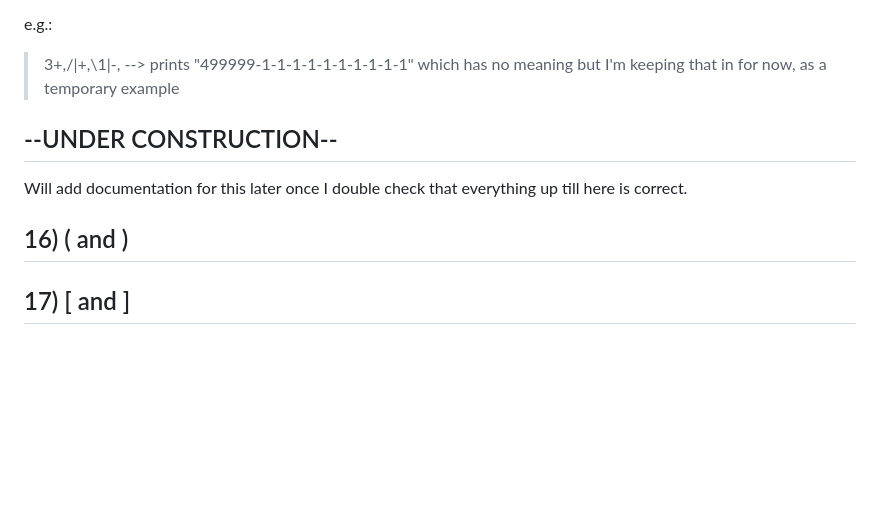
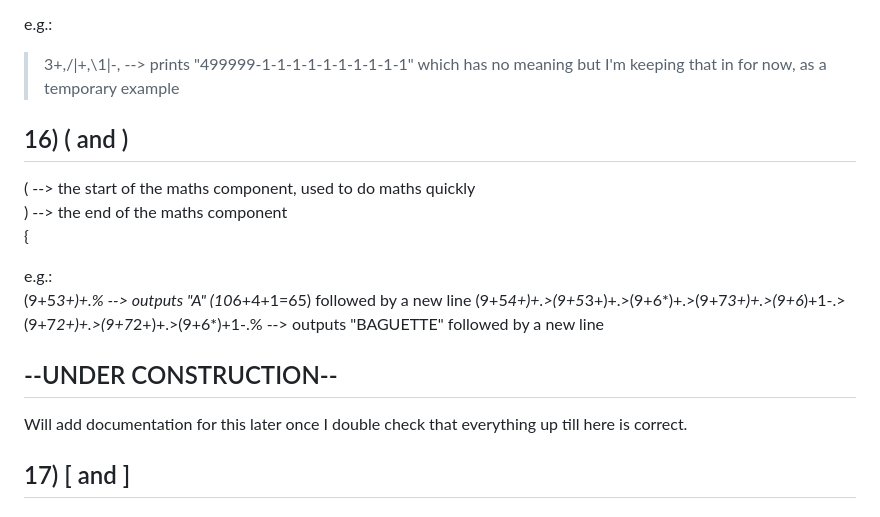
Before and after one commit to The-L3vi4th4n/BFP, a Markdown page: README.md, the part around one of its changes. Rendered like a GitHub page; folded sections open; blank space fills up the shorter version.

```diff
--- a/README.md
+++ b/README.md
@@ -172,12 +172,18 @@ e.g.:<br>
 e.g.:<br>
 >3+,/|+,\1|-,  -->  prints "499999-1-1-1-1-1-1-1-1-1-1" which has no meaning but I'm keeping that in for now, as a temporary example<br>
 
+## 16) ( and )
+(  -->  the start of the maths component, used to do maths quickly<br>
+)  -->  the end of the maths component<br>{
+
+e.g.:<br>
+(9+5*3+)+.%  -->  outputs "A" (10*6+4+1=65) followed by a new line
+(9+5*4+)+.>(9+5*3+)+.>(9+6*)+.>(9+7*3+)+.>(9+6*)+1-.>(9+7*2+)+.>(9+7*2+)+.>(9+6*)+1-.%  -->  outputs "BAGUETTE" followed by a new line
+
 ## --UNDER CONSTRUCTION--
 
 Will add documentation for this later once I double check that everything up till here is correct.
 
-## 16) ( and )
-
 ## 17) [ and ]
 
 ## 18) { and }
```
Also changed, not shown: other parts of README.md (+2 -2 lines).
